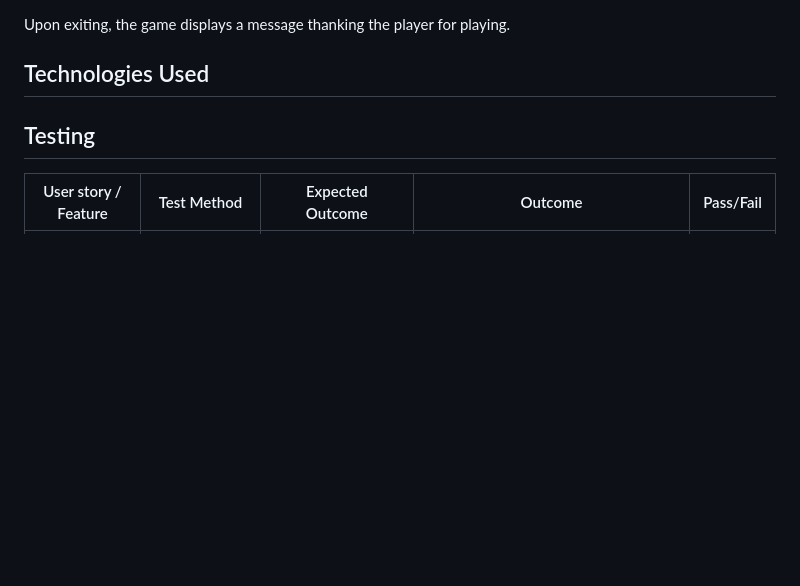
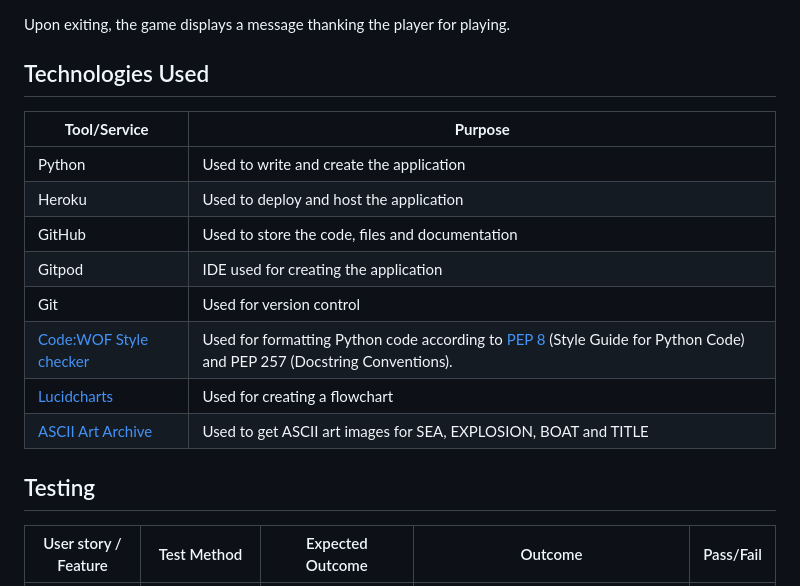
Before and after one commit to arthur-vilela/PP3-battlefield, a Markdown page: README.md, the part around the change. Rendered like a GitHub page; blank space fills up the shorter version.

Commit message:
Add tech used section to Readme.md

```diff
--- a/README.md
+++ b/README.md
@@ -112,6 +112,22 @@ The Battleship game is a classic two-player strategy game where the objective is
 Upon exiting, the game displays a message thanking the player for playing.
 
 ## Technologies Used
+
+| **Tool/Service** | **Purpose**                                      |
+|------------------|--------------------------------------------------|
+| Python           | Used to write and create the application         |
+| Heroku           | Used to deploy and host the application          |
+| GitHub           | Used to store the code, files and documentation  |
+| Gitpod           | IDE used for creating the application            |
+| Git              | Used for version control                         |
+|[Code:WOF Style checker](https://www.codewof.co.nz/style/python3/)|Used for formatting Python code according to [PEP 8](https://www.python.org/dev/peps/pep-0008/) (Style Guide for Python Code) and PEP 257 (Docstring Conventions).|
+|[Lucidcharts](https://lucid.app/) | Used for creating a flowchart |
+|[ASCII Art Archive](https://www.asciiart.eu/) | Used to get ASCII art images for SEA, EXPLOSION, BOAT and TITLE |
+
+
+
+
+
 
 ## Testing
 
```
